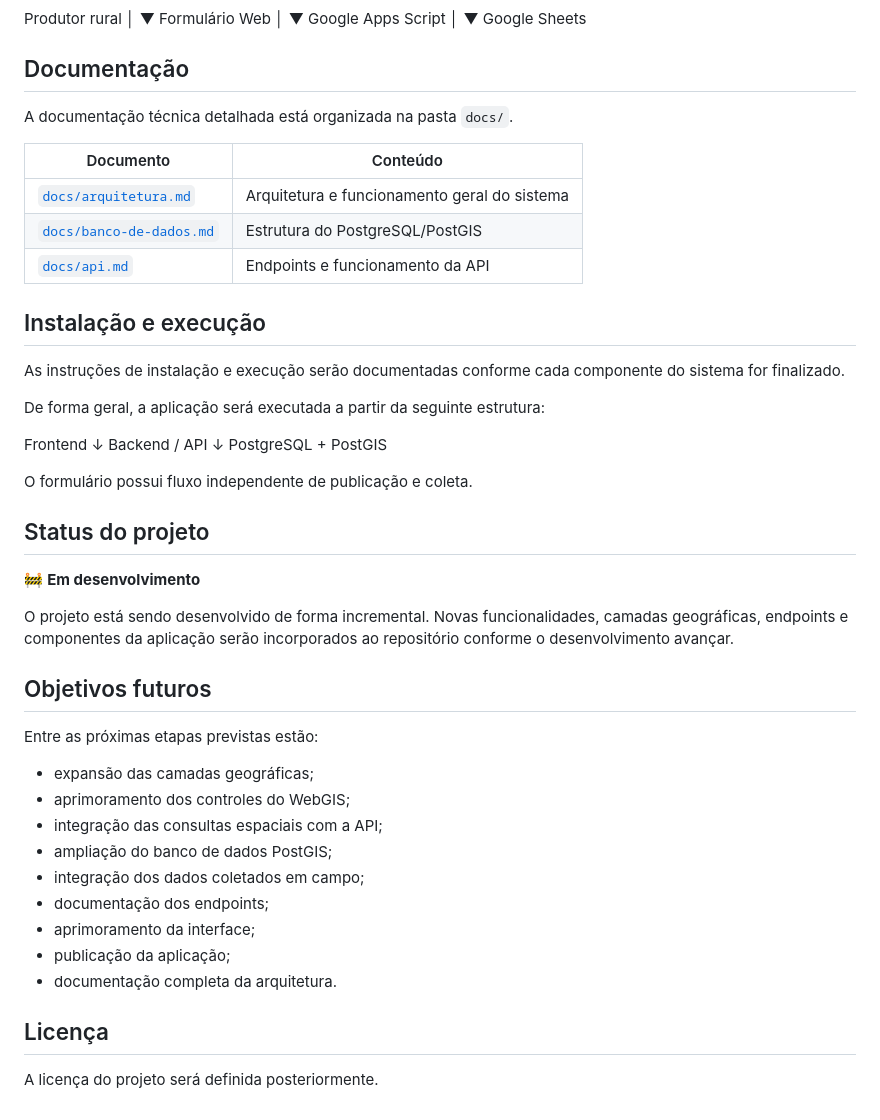
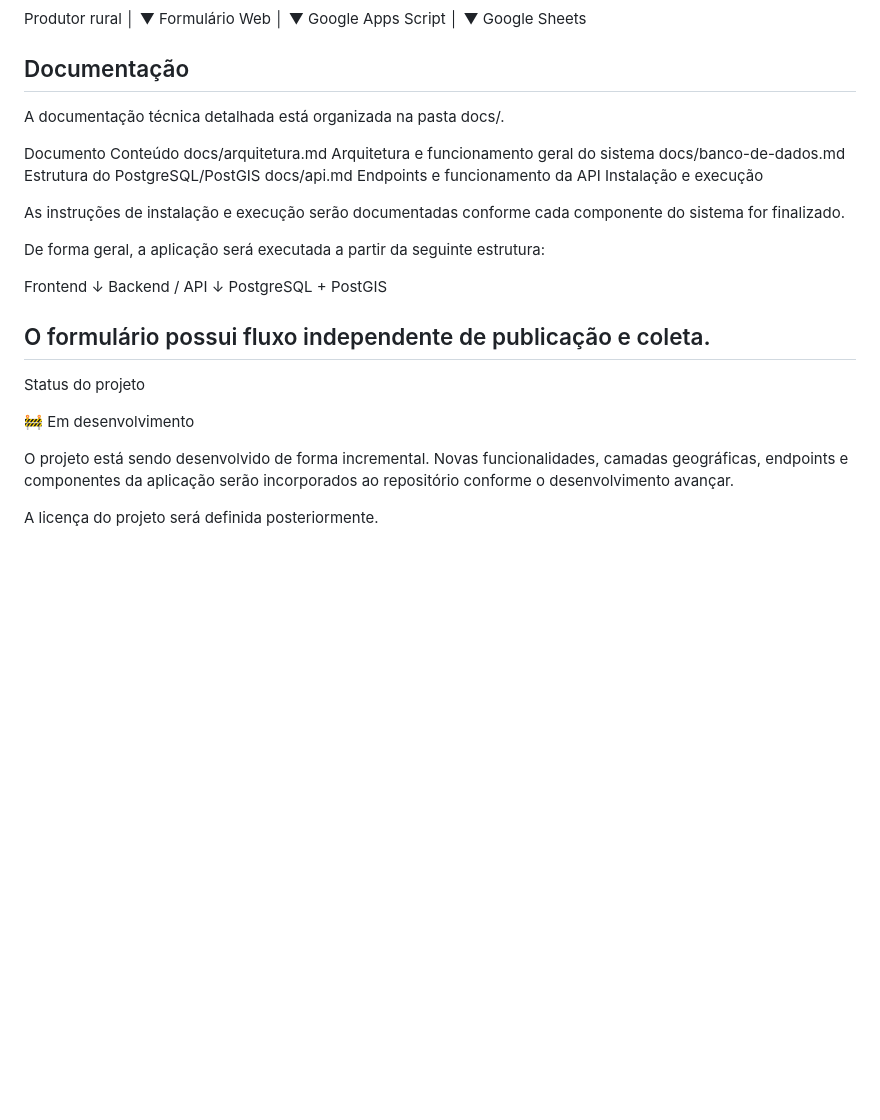
Before and after one commit to deoliveirageo/WebGIS-Cadastro-Produtor-Rural, a Markdown page: README.md, the part around one of its changes. Drawn GitHub-style; blank space fills up the shorter version.

```diff
--- a/README.md
+++ b/README.md
@@ -190,25 +182,21 @@ Formulário Web
 Google Apps Script
       │
       ▼
- Google Sheets
-
+Google Sheets
 
 ## Documentação
 
-A documentação técnica detalhada está organizada na pasta `docs/`.
+A documentação técnica detalhada está organizada na pasta docs/.
 
-| Documento                                          | Conteúdo                                     |
-| -------------------------------------------------- | -------------------------------------------- |
-| [`docs/arquitetura.md`](docs/arquitetura.md)       | Arquitetura e funcionamento geral do sistema |
-| [`docs/banco-de-dados.md`](docs/banco-de-dados.md) | Estrutura do PostgreSQL/PostGIS              |
-| [`docs/api.md`](docs/api.md)                       | Endpoints e funcionamento da API             |
-
-## Instalação e execução
+Documento	Conteúdo
+docs/arquitetura.md	Arquitetura e funcionamento geral do sistema
+docs/banco-de-dados.md	Estrutura do PostgreSQL/PostGIS
+docs/api.md	Endpoints e funcionamento da API
+Instalação e execução
 
 As instruções de instalação e execução serão documentadas conforme cada componente do sistema for finalizado.
 
 De forma geral, a aplicação será executada a partir da seguinte estrutura:
-
 
 Frontend
    ↓
@@ -216,29 +204,12 @@ Backend / API
    ↓
 PostgreSQL + PostGIS
 
+## O formulário possui fluxo independente de publicação e coleta.
 
-O formulário possui fluxo independente de publicação e coleta.
+Status do projeto
 
-## Status do projeto
-
-🚧 **Em desenvolvimento**
+🚧 Em desenvolvimento
 
 O projeto está sendo desenvolvido de forma incremental. Novas funcionalidades, camadas geográficas, endpoints e componentes da aplicação serão incorporados ao repositório conforme o desenvolvimento avançar.
 
-## Objetivos futuros
-
-Entre as próximas etapas previstas estão:
-
-* expansão das camadas geográficas;
-* aprimoramento dos controles do WebGIS;
-* integração das consultas espaciais com a API;
-* ampliação do banco de dados PostGIS;
-* integração dos dados coletados em campo;
-* documentação dos endpoints;
-* aprimoramento da interface;
-* publicação da aplicação;
-* documentação completa da arquitetura.
-
-## Licença
-
 A licença do projeto será definida posteriormente.
```
Also changed, not shown: other parts of README.md (+50 -58 lines).
